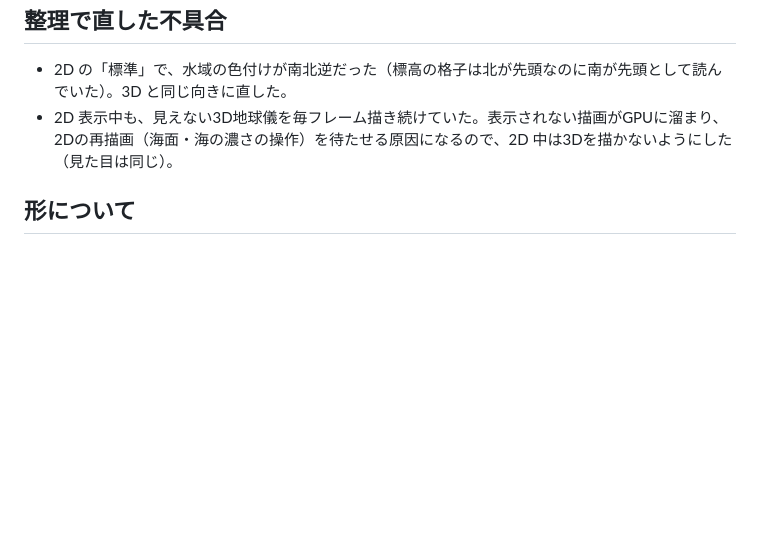
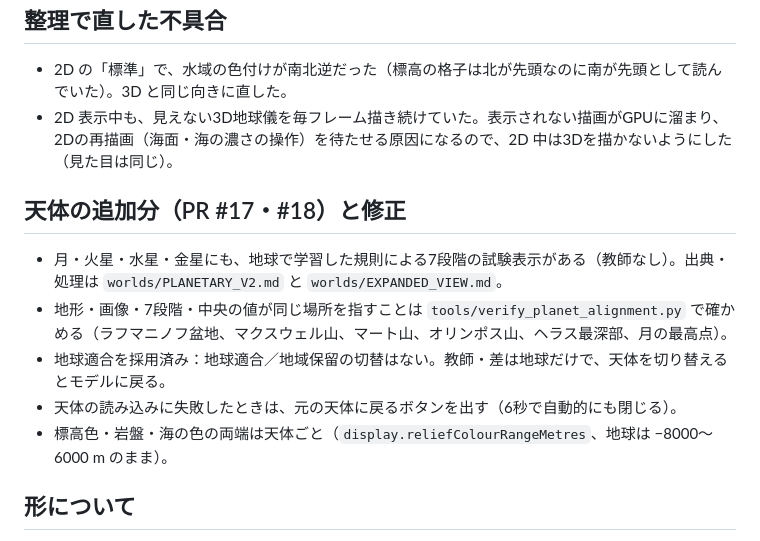
Before and after one commit to gusk2020/world-viewer, a Markdown page: anti-kytera/viewer/README.md, the part around the change. Drawn GitHub-style; blank space fills up the shorter version.

Commit message:
README: planetary additions, alignment check, adopted 地球適合, failure recovery, relief ranges
Co-Authored-By: Claude Opus 5.5 <noreply@anthropic.com>
Claude-Session: https://claude.ai/code/session_01FV3S74e2Q6zemYAUny64Un

```diff
--- a/anti-kytera/viewer/README.md
+++ b/anti-kytera/viewer/README.md
@@ -37,6 +37,13 @@ Climate v1・旧気候塗り分け・教師比較・季節・海氷・惑星設
 - 2D の「標準」で、水域の色付けが南北逆だった（標高の格子は北が先頭なのに南が先頭として読んでいた）。3D と同じ向きに直した。
 - 2D 表示中も、見えない3D地球儀を毎フレーム描き続けていた。表示されない描画がGPUに溜まり、2Dの再描画（海面・海の濃さの操作）を待たせる原因になるので、2D 中は3Dを描かないようにした（見た目は同じ）。
 
+## 天体の追加分（PR #17・#18）と修正
+- 月・火星・水星・金星にも、地球で学習した規則による7段階の試験表示がある（教師なし）。出典・処理は `worlds/PLANETARY_V2.md` と `worlds/EXPANDED_VIEW.md`。
+- 地形・画像・7段階・中央の値が同じ場所を指すことは `tools/verify_planet_alignment.py` で確かめる（ラフマニノフ盆地、マクスウェル山、マート山、オリンポス山、ヘラス最深部、月の最高点）。
+- 地球適合を採用済み：地球適合／地域保留の切替はない。教師・差は地球だけで、天体を切り替えるとモデルに戻る。
+- 天体の読み込みに失敗したときは、元の天体に戻るボタンを出す（6秒で自動的にも閉じる）。
+- 標高色・岩盤・海の色の両端は天体ごと（`display.reliefColourRangeMetres`、地球は −8000〜6000 m のまま）。
+
 ## 形について
 - 7段階の形は Anti-KyTerra の岩盤（GEBCO_2026 氷床下地形、0.25°）を v1s と同じ30倍で強調。氷床の厚みは形に入らない。
 - 標準の形は v1s と同じ GEBCO_2026 の氷表面。
```
